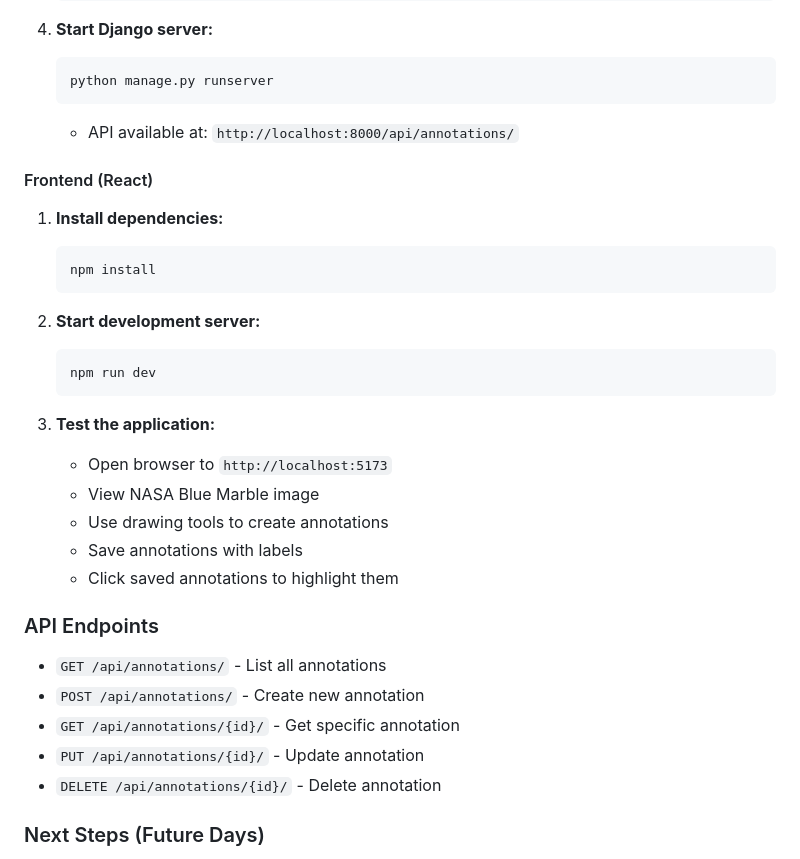
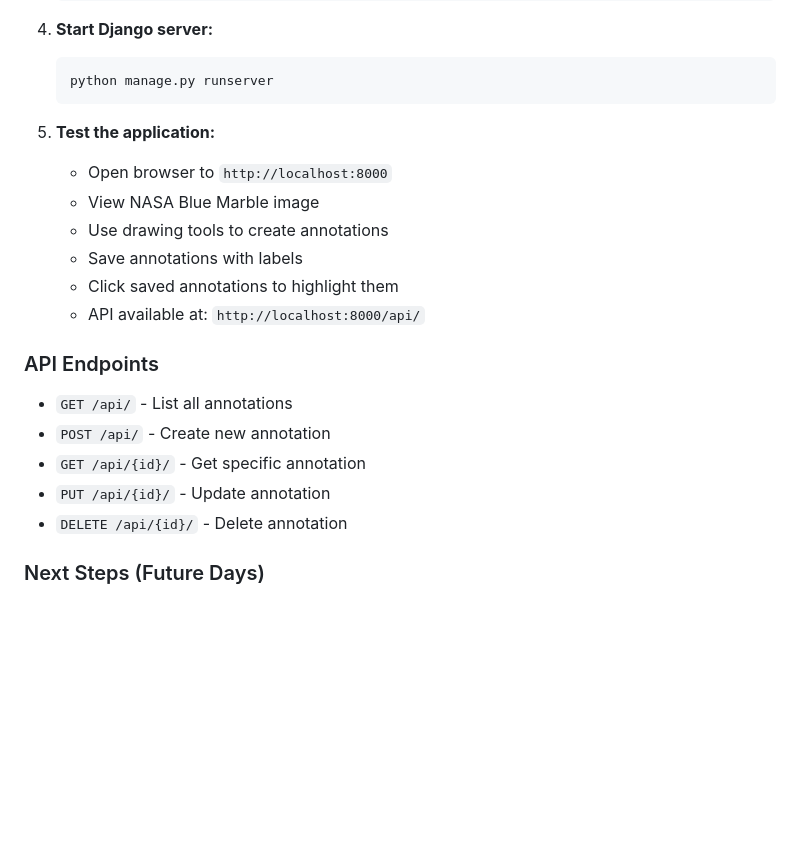
Before and after one commit to MrMad0/nasaap, a Markdown page: README.md, the part around one of its changes. Drawn GitHub-style; blank space fills up the shorter version.

````diff
--- a/README.md
+++ b/README.md
@@ -62,32 +71,21 @@ src/
    ```bash
    python manage.py runserver
    ```
-   - API available at: `http://localhost:8000/api/annotations/`
 
-#### Frontend (React)
-1. **Install dependencies:**
-   ```bash
-   npm install
-   ```
-
-2. **Start development server:**
-   ```bash
-   npm run dev
-   ```
-
-3. **Test the application:**
-   - Open browser to `http://localhost:5173`
+5. **Test the application:**
+   - Open browser to `http://localhost:8000`
    - View NASA Blue Marble image
    - Use drawing tools to create annotations
    - Save annotations with labels
    - Click saved annotations to highlight them
+   - API available at: `http://localhost:8000/api/`
 
 ### API Endpoints
-- `GET /api/annotations/` - List all annotations
-- `POST /api/annotations/` - Create new annotation
-- `GET /api/annotations/{id}/` - Get specific annotation
-- `PUT /api/annotations/{id}/` - Update annotation
-- `DELETE /api/annotations/{id}/` - Delete annotation
+- `GET /api/` - List all annotations
+- `POST /api/` - Create new annotation
+- `GET /api/{id}/` - Get specific annotation
+- `PUT /api/{id}/` - Update annotation
+- `DELETE /api/{id}/` - Delete annotation
 
 ### Next Steps (Future Days)
 - [ ] **Day 3:** AI analysis features (object detection, classification)
````
Also changed, not shown: other parts of README.md (+20 -11 lines).
